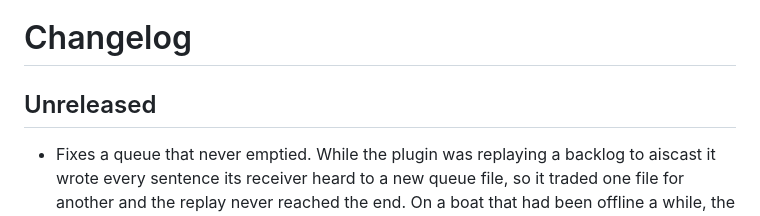
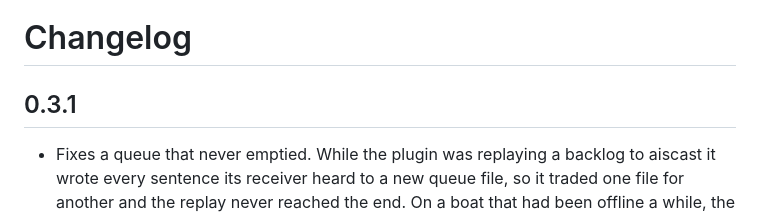
Before and after one commit to openwatersio/aiscast, a Markdown page: signalk-plugin/CHANGELOG.md, the part around the change. GitHub-like rendering.

Commit message:
Cut signalk-aiscast 0.3.1 changelog

```diff
--- a/signalk-plugin/CHANGELOG.md
+++ b/signalk-plugin/CHANGELOG.md
@@ -1,6 +1,6 @@
 # Changelog
 
-## Unreleased
+## 0.3.1
 
 - Fixes a queue that never emptied. While the plugin was replaying a backlog to aiscast it wrote every sentence its receiver heard to a new queue file, so it traded one file for another and the replay never reached the end. On a boat that had been offline a while, the queue directory stayed at tens of thousands of files no matter how long the connection was up. A replay now carries up to a thousand sentences from as many files in one frame, and sentences heard mid-replay go out from memory.
 - The queue keeps far fewer files. Time offline used to leave one behind every fifteen seconds; the plugin now fills each file to 500 sentences before starting another, so the count follows how much is owed rather than how long the boat was out of range.
```
